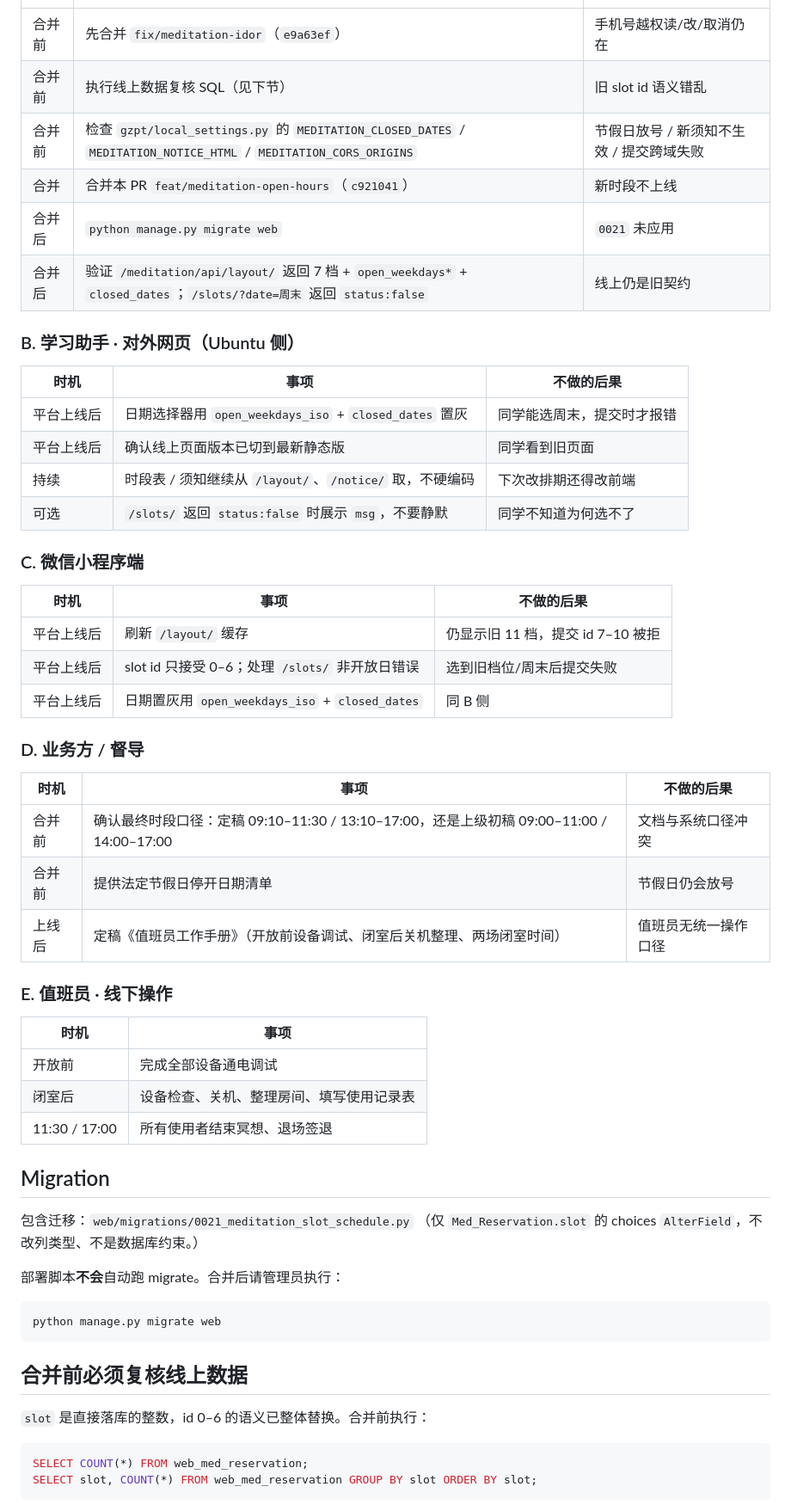
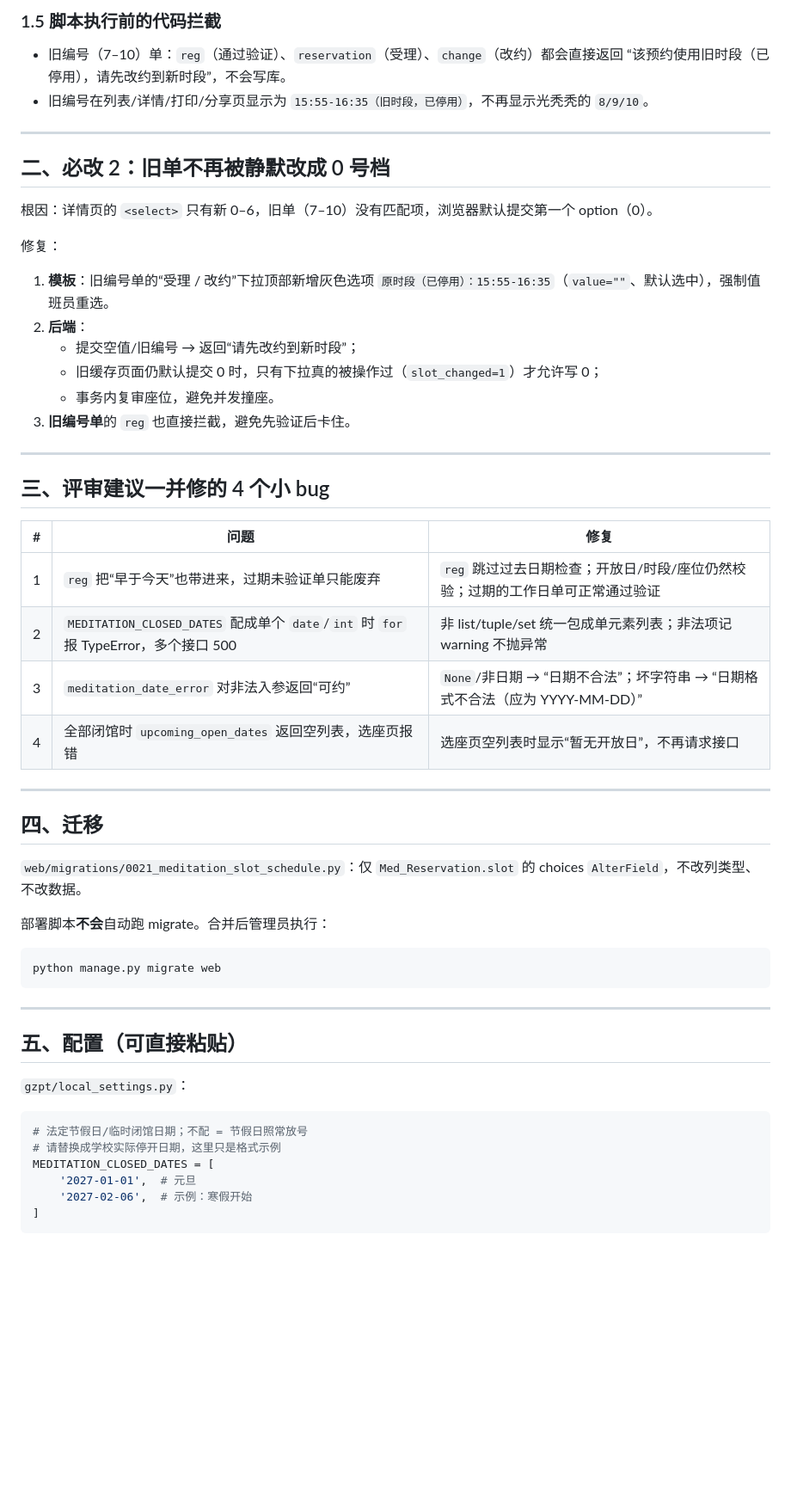
Before and after one commit to KMV5120/SMUPA-addon, a Markdown page: PR-冥想室开放时段调整.md, the part around one of its changes. Shown at 86% size. Rendered like a GitHub page; blank space fills up the shorter version.

````diff
--- a/PR-冥想室开放时段调整.md
+++ b/PR-冥想室开放时段调整.md
@@ -28,61 +81,61 @@
+### 1.5 脚本执行前的代码拦截
+
+- 旧编号（7–10）单：`reg`（通过验证）、`reservation`（受理）、`change`（改约）都会直接返回
+  “该预约使用旧时段（已停用），请先改约到新时段”，不会写库。
+- 旧编号在列表/详情/打印/分享页显示为
+  `15:55-16:35（旧时段，已停用）`，不再显示光秃秃的 `8/9/10`。
+
+---
+
+## 二、必改 2：旧单不再被静默改成 0 号档
+
+根因：详情页的 `<select>` 只有新 0–6，旧单（7–10）没有匹配项，浏览器默认提交第一个 option（0）。
+
+修复：
+
+1. **模板**：旧编号单的“受理 / 改约”下拉顶部新增灰色选项
+   `原时段（已停用）：15:55-16:35`（`value=""`、默认选中），强制值班员重选。
+2. **后端**：
+   - 提交空值/旧编号 → 返回“请先改约到新时段”；
+   - 旧缓存页面仍默认提交 0 时，只有下拉真的被操作过（`slot_changed=1`）才允许写 0；
+   - 事务内复审座位，避免并发撞座。
+3. **旧编号单**的 `reg` 也直接拦截，避免先验证后卡住。
+
+---
+
+## 三、评审建议一并修的 4 个小 bug
+
+| # | 问题 | 修复 |
 | --- | --- | --- |
-| 合并前 | 先合并 `fix/meditation-idor`（`e9a63ef`） | 手机号越权读/改/取消仍在 |
-| 合并前 | 执行线上数据复核 SQL（见下节） | 旧 slot id 语义错乱 |
-| 合并前 | 检查 `gzpt/local_settings.py` 的 `MEDITATION_CLOSED_DATES` / `MEDITATION_NOTICE_HTML` / `MEDITATION_CORS_ORIGINS` | 节假日放号 / 新须知不生效 / 提交跨域失败 |
-| 合并 | 合并本 PR `feat/meditation-open-hours`（`c921041`） | 新时段不上线 |
-| 合并后 | `python manage.py migrate web` | `0021` 未应用 |
-| 合并后 | 验证 `/meditation/api/layout/` 返回 7 档 + `open_weekdays*` + `closed_dates`；`/slots/?date=周末` 返回 `status:false` | 线上仍是旧契约 |
+| 1 | `reg` 把“早于今天”也带进来，过期未验证单只能废弃 | `reg` 跳过过去日期检查；开放日/时段/座位仍然校验；过期的工作日单可正常通过验证 |
+| 2 | `MEDITATION_CLOSED_DATES` 配成单个 `date`/`int` 时 `for` 报 TypeError，多个接口 500 | 非 list/tuple/set 统一包成单元素列表；非法项记 warning 不抛异常 |
+| 3 | `meditation_date_error` 对非法入参返回“可约” | `None`/非日期 → “日期不合法”；坏字符串 → “日期格式不合法（应为 YYYY-MM-DD）” |
+| 4 | 全部闭馆时 `upcoming_open_dates` 返回空列表，选座页报错 | 选座页空列表时显示“暂无开放日”，不再请求接口 |
 
-### B. 学习助手 · 对外网页（Ubuntu 侧）
+---
 
-| 时机 | 事项 | 不做的后果 |
-| --- | --- | --- |
-| 平台上线后 | 日期选择器用 `open_weekdays_iso` + `closed_dates` 置灰 | 同学能选周末，提交时才报错 |
-| 平台上线后 | 确认线上页面版本已切到最新静态版 | 同学看到旧页面 |
-| 持续 | 时段表 / 须知继续从 `/layout/`、`/notice/` 取，不硬编码 | 下次改排期还得改前端 |
-| 可选 | `/slots/` 返回 `status:false` 时展示 `msg`，不要静默 | 同学不知道为何选不了 |
+## 四、迁移
 
-### C. 微信小程序端
+`web/migrations/0021_meditation_slot_schedule.py`：仅 `Med_Reservation.slot` 的 choices `AlterField`，不改列类型、不改数据。
 
-| 时机 | 事项 | 不做的后果 |
-| --- | --- | --- |
-| 平台上线后 | 刷新 `/layout/` 缓存 | 仍显示旧 11 档，提交 id 7–10 被拒 |
-| 平台上线后 | slot id 只接受 0–6；处理 `/slots/` 非开放日错误 | 选到旧档位/周末后提交失败 |
-| 平台上线后 | 日期置灰用 `open_weekdays_iso` + `closed_dates` | 同 B 侧 |
-
-### D. 业务方 / 督导
-
-| 时机 | 事项 | 不做的后果 |
-| --- | --- | --- |
-| 合并前 | 确认最终时段口径：定稿 09:10–11:30 / 13:10–17:00，还是上级初稿 09:00–11:00 / 14:00–17:00 | 文档与系统口径冲突 |
-| 合并前 | 提供法定节假日停开日期清单 | 节假日仍会放号 |
-| 上线后 | 定稿《值班员工作手册》（开放前设备调试、闭室后关机整理、两场闭室时间） | 值班员无统一操作口径 |
-
-### E. 值班员 · 线下操作
-
-| 时机 | 事项 |
-| --- | --- |
-| 开放前 | 完成全部设备通电调试 |
-| 闭室后 | 设备检查、关机、整理房间、填写使用记录表 |
-| 11:30 / 17:00 | 所有使用者结束冥想、退场签退 |
-
-## Migration
-
-包含迁移：`web/migrations/0021_meditation_slot_schedule.py`
-（仅 `Med_Reservation.slot` 的 choices `AlterField`，不改列类型、不是数据库约束。）
-
-部署脚本**不会**自动跑 migrate。合并后请管理员执行：
+部署脚本**不会**自动跑 migrate。合并后管理员执行：
 
 ```bash
 python manage.py migrate web
 ```
 
-## 合并前必须复核线上数据
+---
 
-`slot` 是直接落库的整数，id 0–6 的语义已整体替换。合并前执行：
+## 五、配置（可直接粘贴）
 
-```sql
-SELECT COUNT(*) FROM web_med_reservation;
-SELECT slot, COUNT(*) FROM web_med_reservation GROUP BY slot ORDER BY slot;
+`gzpt/local_settings.py`：
+
+```python
+# 法定节假日/临时闭馆日期；不配 = 节假日照常放号
+# 请替换成学校实际停开日期，这里只是格式示例
+MEDITATION_CLOSED_DATES = [
+    '2027-01-01',  # 元旦
+    '2027-02-06',  # 示例：寒假开始
+]
 ```
 
````
Also changed, not shown: other parts of PR-冥想室开放时段调整.md (+111 -48 lines), 管理员手动事项汇总.md (+19 -4 lines).
